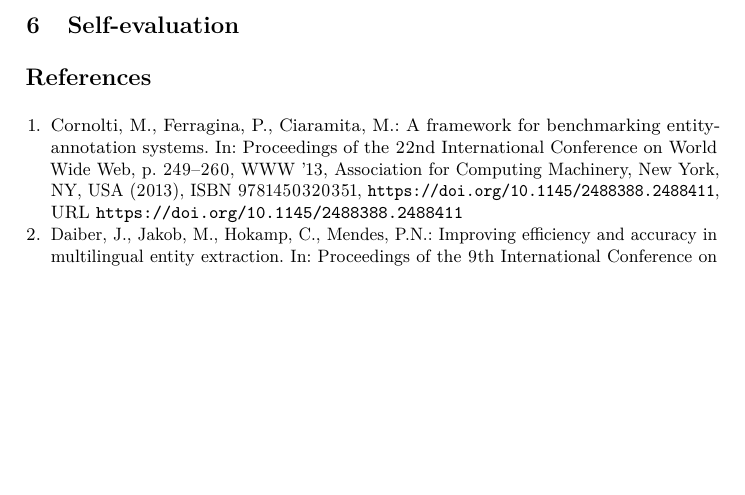
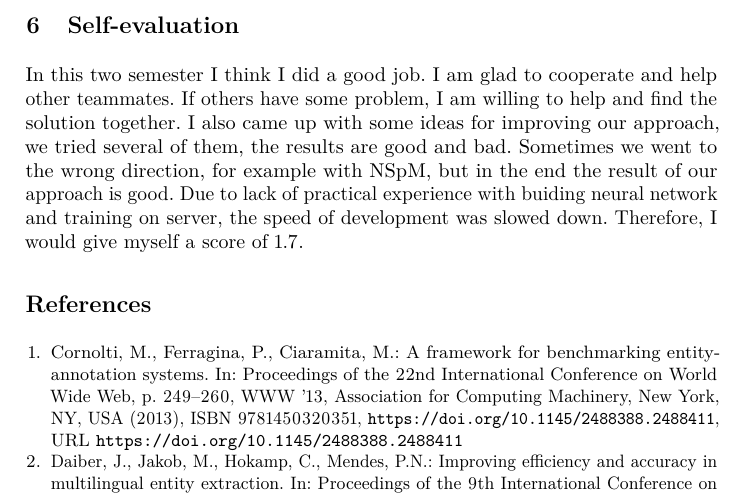
Before and after one commit to makevin23/KBQA-report, a LaTeX paper (paper.tex, which reads contents/self-evaluation.tex): part of page 5 of 5, cut so that both start at the same text, the shorter picture padded with empty space. Compiled offline with pdfLaTeX.

Commit message:
update self-evaluation

```diff
--- a/contents/self-evaluation.tex
+++ b/contents/self-evaluation.tex
@@ -1,3 +1,15 @@
 % Short self-evaluation with a grade that you would give yourself (~0.5 page)
 
 \section{Self-evaluation}
+
+In this two semester I think I did a good job.
+I am glad to cooperate and help other teammates.
+If others have some problem,
+I am willing to help and find the solution together.
+I also came up with some ideas for improving our approach,
+we tried several of them, the results are good and bad.
+Sometimes we went to the wrong direction, for example with NSpM,
+but in the end the result of our approach is good.
+Due to lack of practical experience with buiding neural network and training on server,
+the speed of development was slowed down.
+Therefore, I would give myself a score of 1.7.
```
